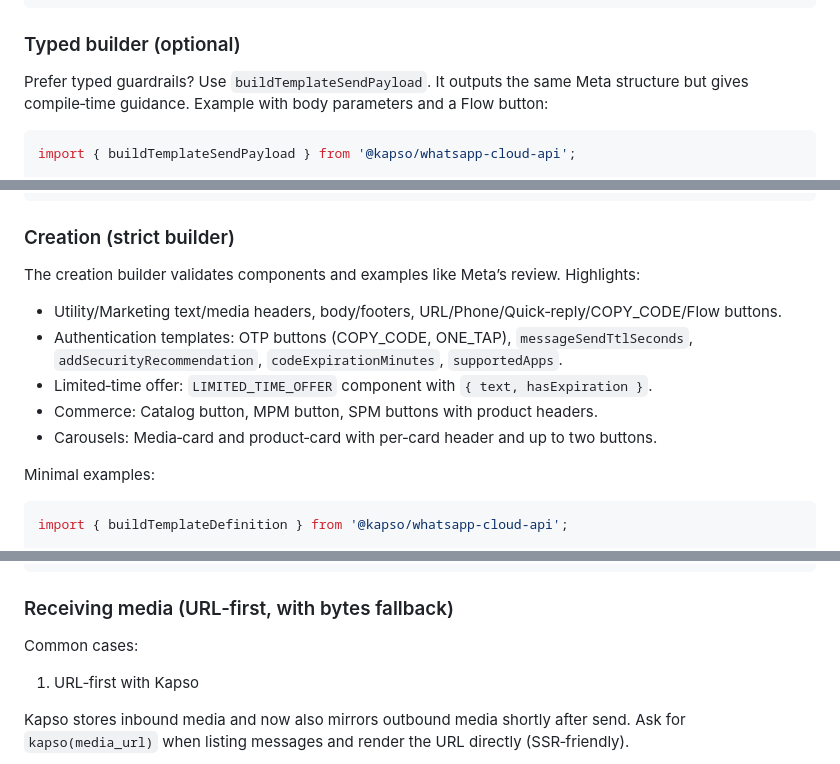
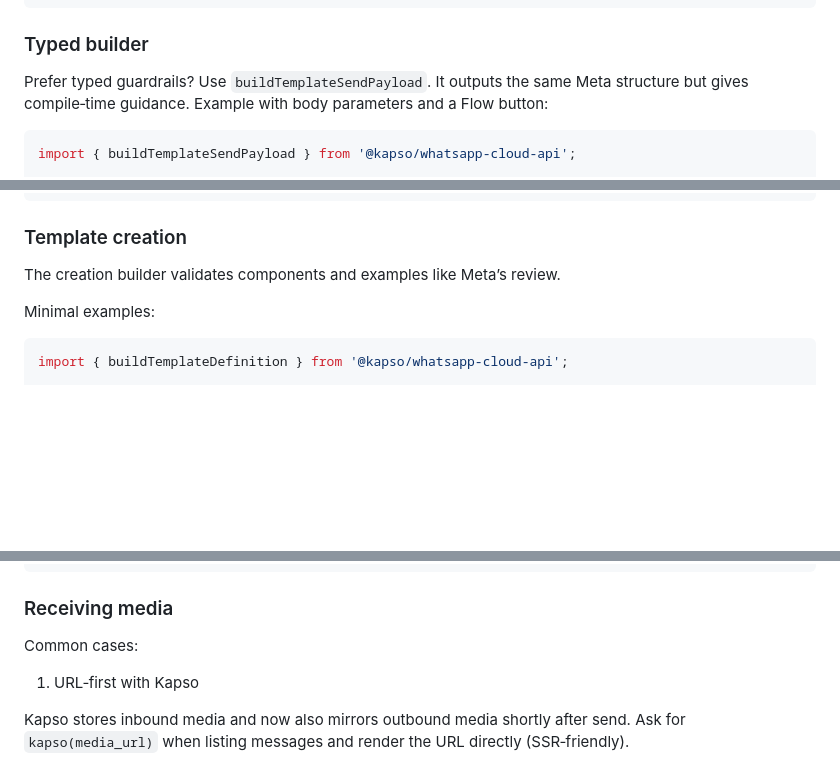
Before and after one commit to gokapso/whatsapp-cloud-api-js, a Markdown page: README.md, 3 parts joined by grey strips. GitHub-like rendering; blank space fills up the shorter version.

Commit message:
chore(): remove stuff from readme

````diff
--- a/README.md
+++ b/README.md
@@ -215,7 +215,7 @@ const template = buildTemplatePayload({
 });
 ```
 
-### Typed builder (optional)
+### Typed builder
 
 Prefer typed guardrails? Use `buildTemplateSendPayload`. It outputs the same Meta structure but gives compile‑time guidance. Example with body parameters and a Flow button:
 
@@ -240,15 +240,9 @@ const template = buildTemplateSendPayload({
 });
 ```
 
-### Creation (strict builder)
+### Template creation
 
-The creation builder validates components and examples like Meta’s review. Highlights:
-
-- Utility/Marketing text/media headers, body/footers, URL/Phone/Quick‑reply/COPY_CODE/Flow buttons.
-- Authentication templates: OTP buttons (COPY_CODE, ONE_TAP), `messageSendTtlSeconds`, `addSecurityRecommendation`, `codeExpirationMinutes`, `supportedApps`.
-- Limited‑time offer: `LIMITED_TIME_OFFER` component with `{ text, hasExpiration }`.
-- Commerce: Catalog button, MPM button, SPM buttons with product headers.
-- Carousels: Media‑card and product‑card with per‑card header and up to two buttons.
+The creation builder validates components and examples like Meta’s review.
 
 Minimal examples:
 
@@ -390,7 +384,7 @@ const metadata = await client.media.get({ mediaId: "<MEDIA_ID>", phoneNumberId:
 await client.media.delete({ mediaId: "<MEDIA_ID>", phoneNumberId: "<PHONE_NUMBER_ID>" });
 ```
 
-### Receiving media (URL‑first, with bytes fallback)
+### Receiving media
 
 Common cases:
 
````
